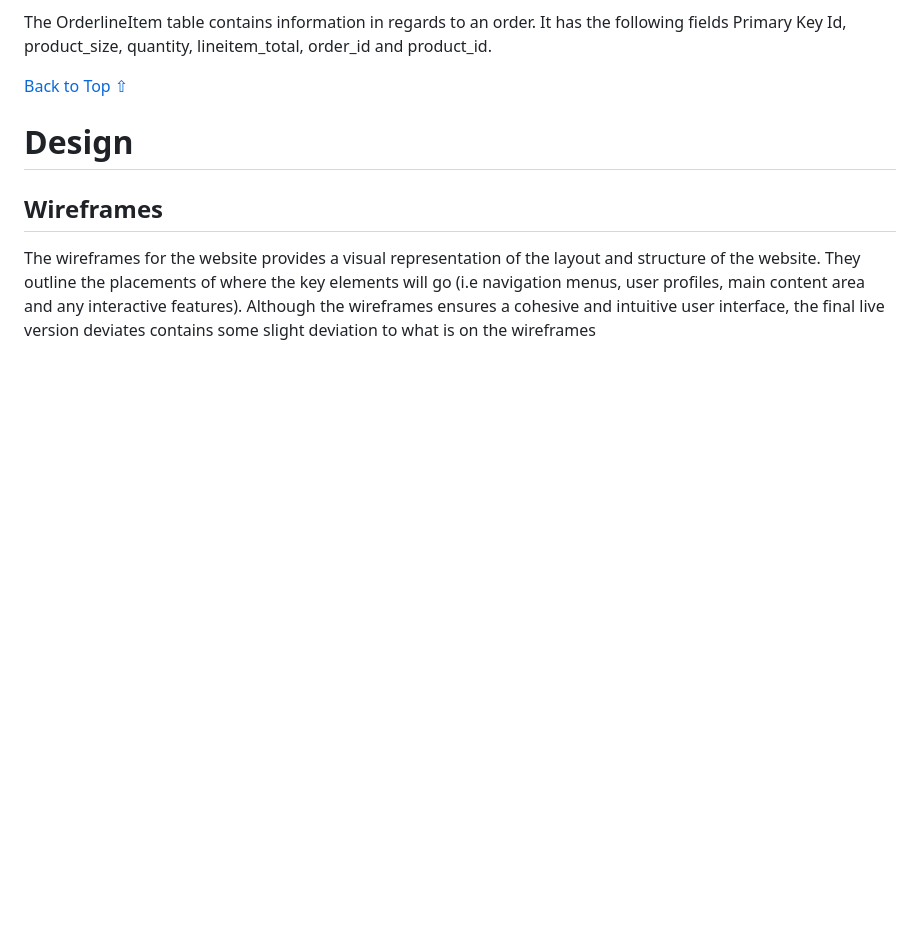
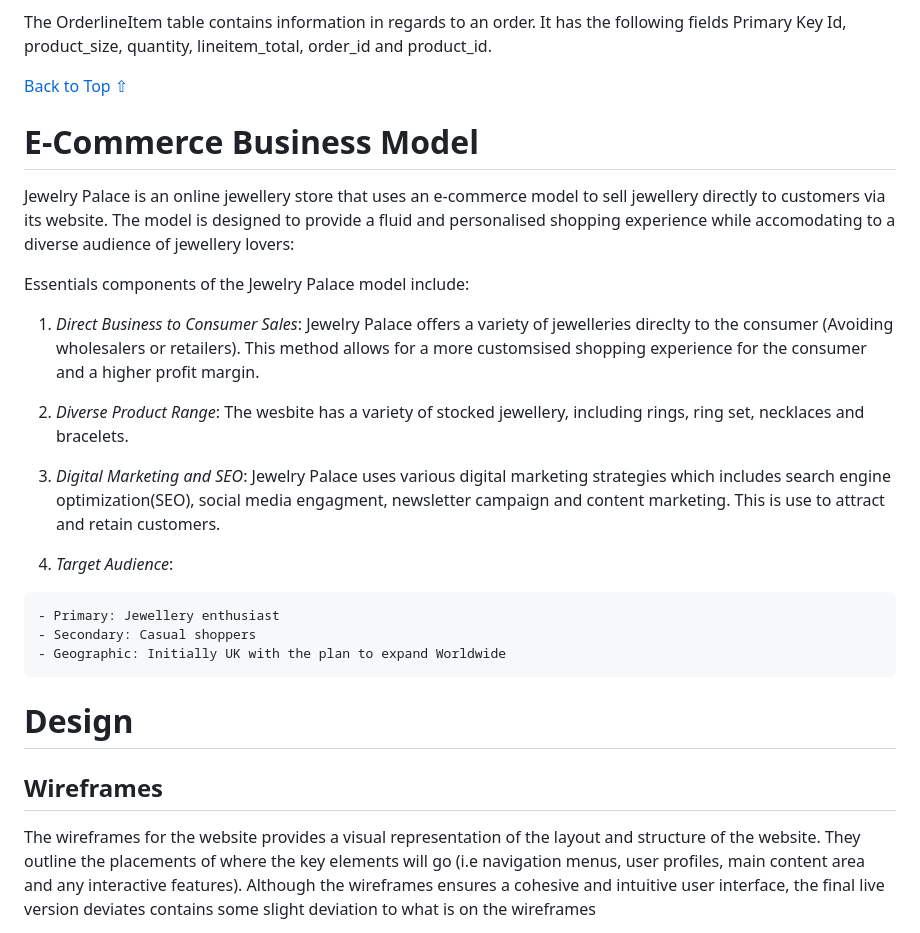
Before and after one commit to KyrianU/Jewelry_palace, a Markdown page: README.md, the part around the change. Rendered like a GitHub page; blank space fills up the shorter version.

Commit message:
added brief business model te

```diff
--- a/README.md
+++ b/README.md
@@ -169,6 +169,24 @@ The OrderlineItem table contains information in regards to an order. It has the
 
 [Back to Top ⇧](#jewelry-palace)
 
+
+# E-Commerce Business Model
+
+Jewelry Palace is an online jewellery store that uses an e-commerce model to sell jewellery directly to customers via its website. The model is designed to provide a fluid and personalised shopping experience while accomodating to a diverse audience of jewellery lovers:
+
+Essentials components of the Jewelry Palace model include:
+
+  1. *Direct Business to Consumer Sales*: Jewelry Palace offers a variety of jewelleries direclty to the consumer (Avoiding wholesalers or retailers). This method allows for a more customsised shopping experience for the consumer and a higher profit margin.
+
+  2. *Diverse Product Range*: The wesbite has a variety of stocked jewellery, including rings, ring set, necklaces and bracelets.
+
+  3. *Digital Marketing and SEO*: Jewelry Palace uses various digital marketing strategies which includes search engine optimization(SEO), social media engagment, newsletter campaign and content marketing. This is use to attract and retain customers.
+
+  4. *Target Audience*:
+
+    - Primary: Jewellery enthusiast
+    - Secondary: Casual shoppers
+    - Geographic: Initially UK with the plan to expand Worldwide
 
 # Design
 
```
